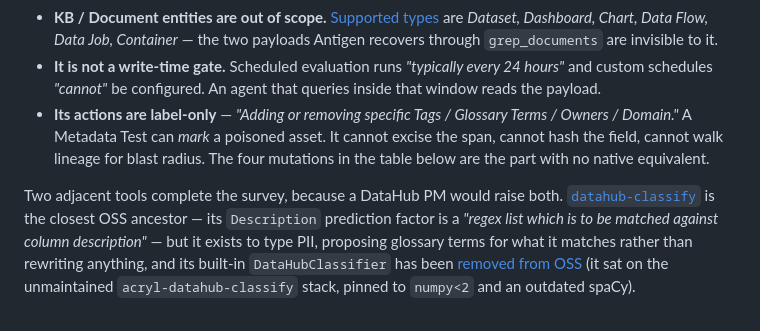
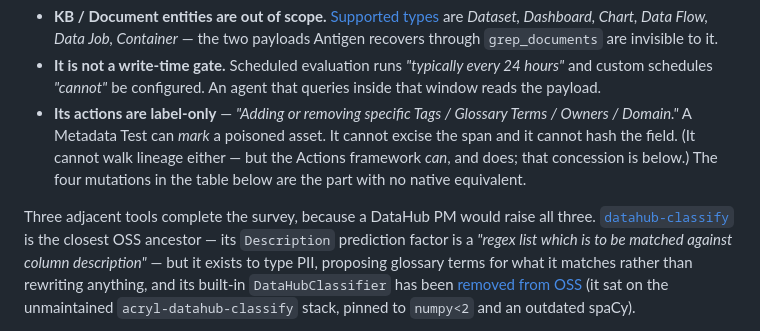
Before and after one commit to edycutjong/antigen, a Markdown page: README.md, the part around the change. Rendered like a GitHub page.

Commit message:
docs: reconcile the Metadata Tests survey with the new Actions concession
The Metadata Tests bullet said a native feature 'cannot walk lineage for
blast radius' three paragraphs above a newly added concession that the Tag
Propagation Action does exactly that. Scoped the sentence to Metadata Tests
and pointed forward to the concession, so the two passages no longer
contradict each other.

```diff
--- a/README.md
+++ b/README.md
@@ -410,10 +410,11 @@ buildable today. Three things it provably cannot do:
   reads the payload.
 - **Its actions are label-only** — *"Adding or removing specific Tags / Glossary Terms /
   Owners / Domain."* A Metadata Test can *mark* a poisoned asset. It cannot excise the
-  span, cannot hash the field, cannot walk lineage for blast radius. The four mutations in
-  the table below are the part with no native equivalent.
+  span and it cannot hash the field. (It cannot walk lineage either — but the Actions
+  framework *can*, and does; that concession is below.) The four mutations in the table
+  below are the part with no native equivalent.
 
-Two adjacent tools complete the survey, because a DataHub PM would raise both.
+Three adjacent tools complete the survey, because a DataHub PM would raise all three.
 [`datahub-classify`](https://github.com/acryldata/datahub-classify/blob/main/datahub-classify/README.md)
 is the closest OSS ancestor — its `Description` prediction factor is a *"regex list
 which is to be matched against column description"* — but it exists to type PII,
```
